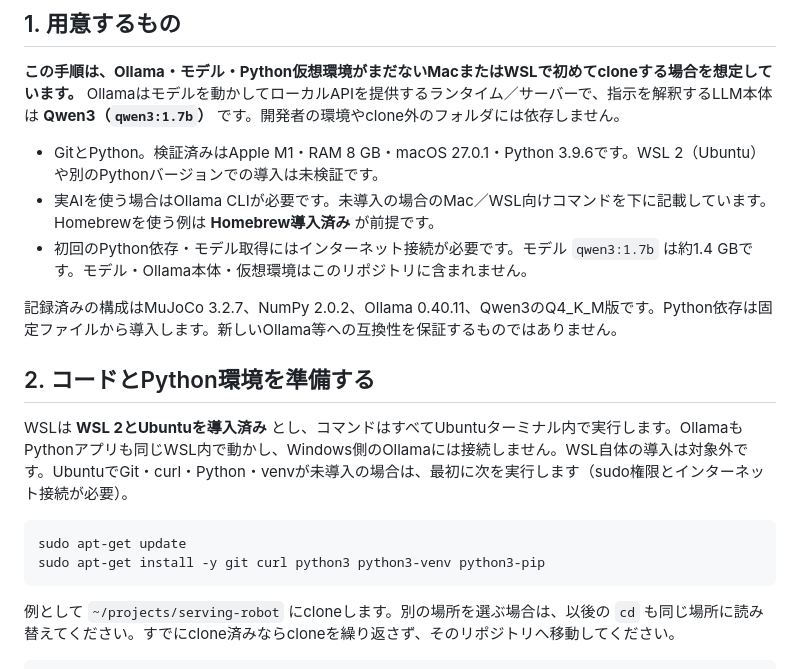
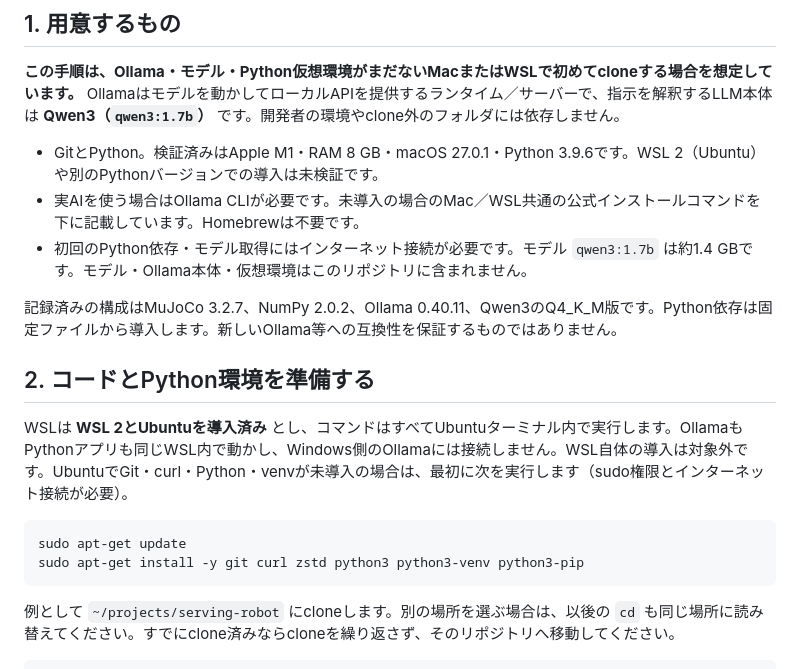
Before and after one commit to shiraiwa0425/serving-robot, a Markdown page: README.md, the part around one of its changes. GitHub-like rendering.

````diff
--- a/README.md
+++ b/README.md
@@ -9,7 +9,7 @@
 **この手順は、Ollama・モデル・Python仮想環境がまだないMacまたはWSLで初めてcloneする場合を想定しています。** Ollamaはモデルを動かしてローカルAPIを提供するランタイム／サーバーで、指示を解釈するLLM本体は **Qwen3（`qwen3:1.7b`）** です。開発者の環境やclone外のフォルダには依存しません。
 
 - GitとPython。検証済みはApple M1・RAM 8 GB・macOS 27.0.1・Python 3.9.6です。WSL 2（Ubuntu）や別のPythonバージョンでの導入は未検証です。
-- 実AIを使う場合はOllama CLIが必要です。未導入の場合のMac／WSL向けコマンドを下に記載しています。Homebrewを使う例は **Homebrew導入済み** が前提です。
+- 実AIを使う場合はOllama CLIが必要です。未導入の場合のMac／WSL共通の公式インストールコマンドを下に記載しています。Homebrewは不要です。
 - 初回のPython依存・モデル取得にはインターネット接続が必要です。モデル `qwen3:1.7b` は約1.4 GBです。モデル・Ollama本体・仮想環境はこのリポジトリに含まれません。
 
 記録済みの構成はMuJoCo 3.2.7、NumPy 2.0.2、Ollama 0.40.11、Qwen3のQ4_K_M版です。Python依存は固定ファイルから導入します。新しいOllama等への互換性を保証するものではありません。
@@ -20,7 +20,7 @@ WSLは **WSL 2とUbuntuを導入済み** とし、コマンドはすべてUbuntu
 
 ```sh
 sudo apt-get update
-sudo apt-get install -y git curl python3 python3-venv python3-pip
+sudo apt-get install -y git curl zstd python3 python3-venv python3-pip
 ```
 
 例として `~/projects/serving-robot` にcloneします。別の場所を選ぶ場合は、以後の `cd` も同じ場所に読み替えてください。すでにclone済みならcloneを繰り返さず、そのリポジトリへ移動してください。
````
Also changed, not shown: other parts of README.md (+8 -42 lines), serving_robot/README.md (+7 -1 lines).
